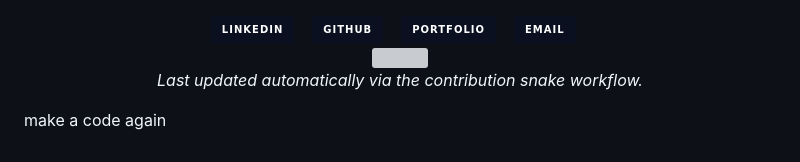
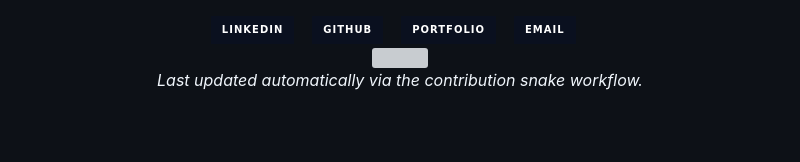
Before and after one commit to vaishnavi-ghotekar/vaishnavi-ghotekar, a Markdown page: README.md, the part around the change. Drawn GitHub-style; badges without logos; blank space fills up the shorter version; grey boxes are pictures that could not be loaded.

Commit message:
Revise README.md with updated content and formatting
Updated the README.md file to include new content and formatting changes.

```diff
--- a/README.md
+++ b/README.md
@@ -151,6 +151,3 @@
 <!-- ===== END SOCIAL BADGES ===== -->
 
 <!-- =================================== -->
-
-
- make a code again
```
